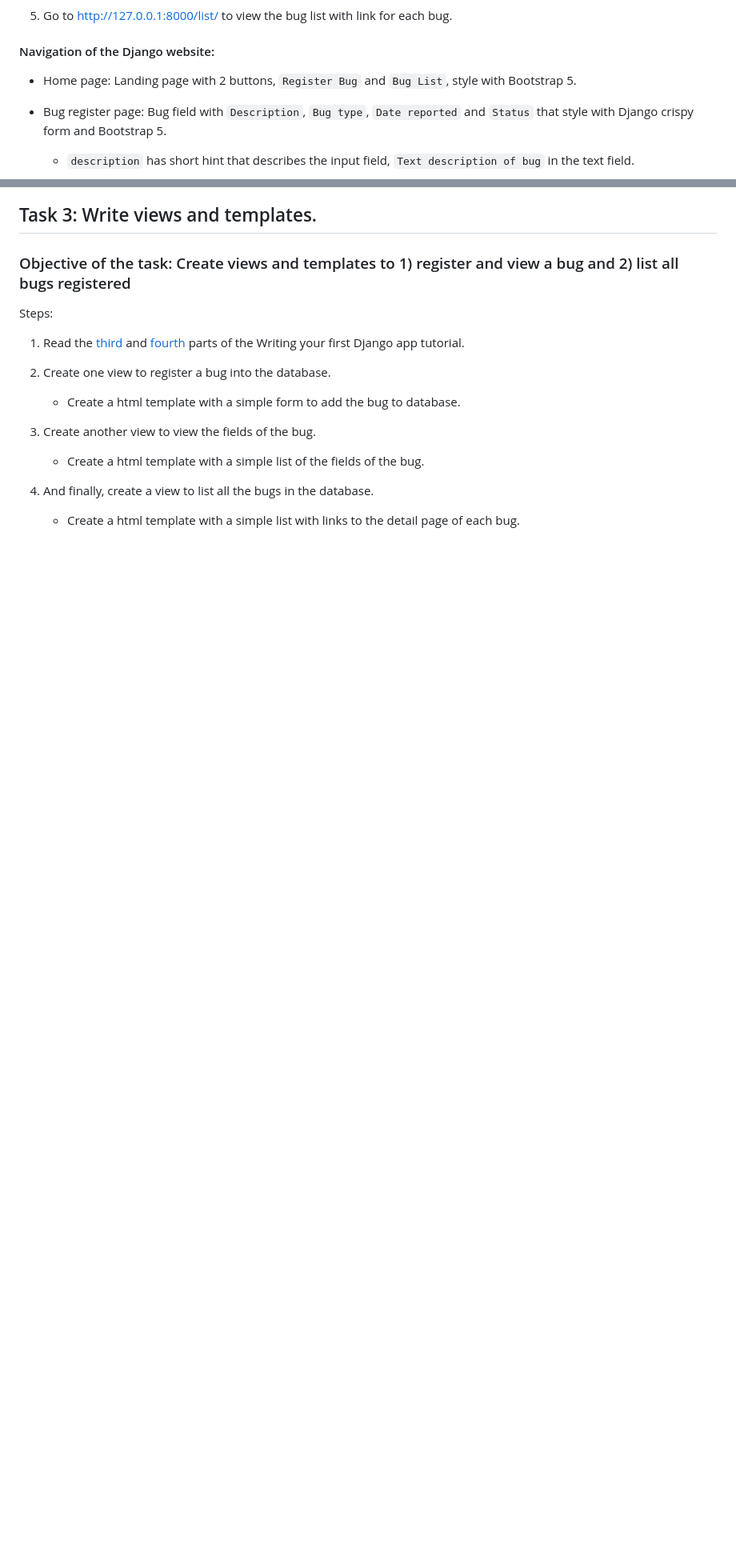
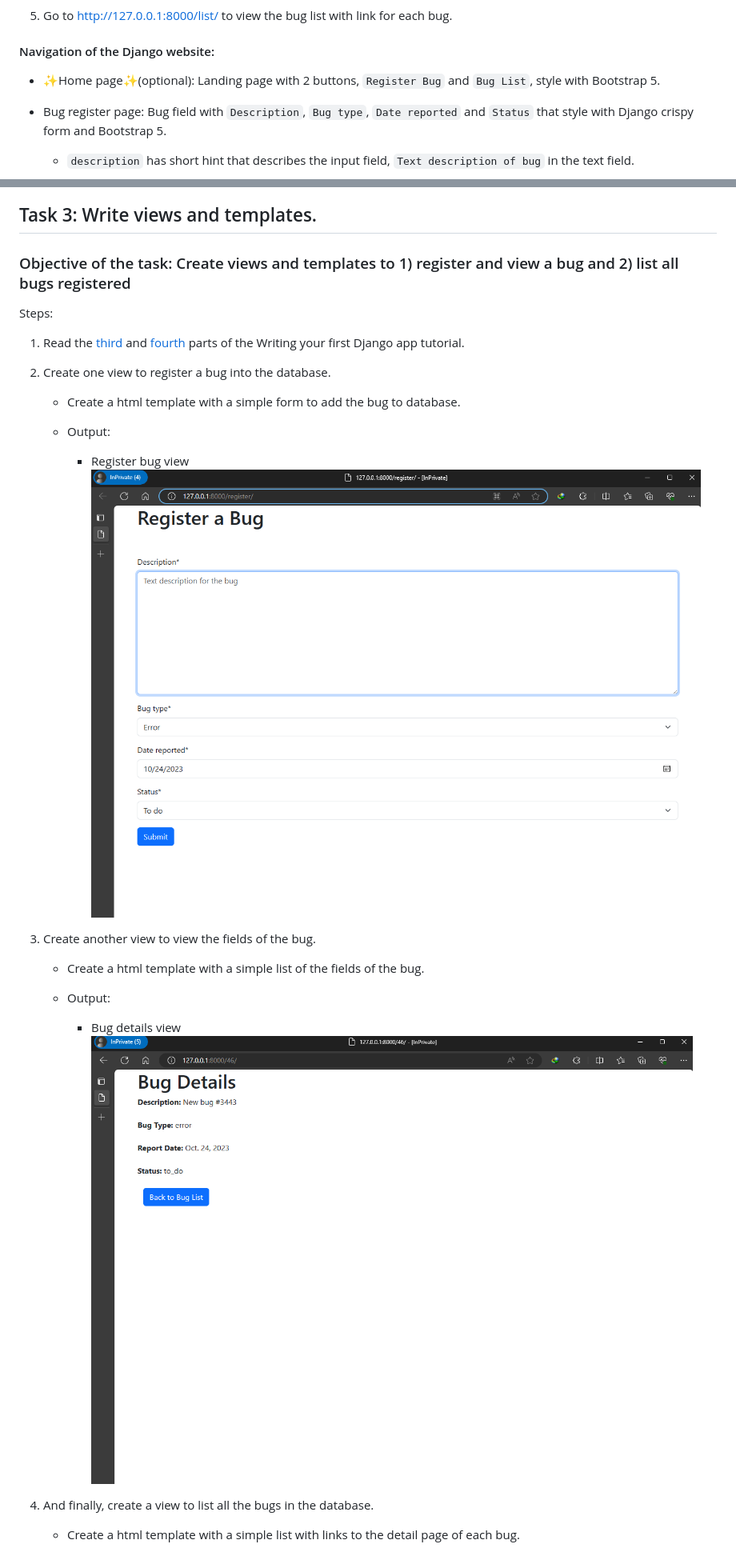
Before and after one commit to TuckWai97/Assist-Capacity-Exchange-Development, a Markdown page: README.md, 2 parts joined by grey strips. Shown at 80% size. Drawn GitHub-style; blank space fills up the shorter version.

```diff
--- a/README.md
+++ b/README.md
@@ -101,7 +101,7 @@ https://www.python.org/downloads/
 5. Go to [http://127.0.0.1:8000/list/](http://127.0.0.1:8000/list/) to view the bug list with link for each bug.
 
 #### Navigation of the Django website:
-- Home page: Landing page with 2 buttons, `Register Bug` and `Bug List`, style with Bootstrap 5.
+- :sparkles:Home page:sparkles:(optional): Landing page with 2 buttons, `Register Bug` and `Bug List`, style with Bootstrap 5.
 - Bug register page: Bug field with `Description`, `Bug type`, `Date reported` and `Status` that style with Django crispy form and Bootstrap 5.
    - `description` has short hint that describes the input field, `Text description of bug` in the text field.
 
@@ -156,8 +157,18 @@ Steps:
 2. Create one view to register a bug into the database.
    - Create a html template with a simple form to add the bug to database.
 
+   - Output:
+
+       - Register bug view
+       ![bug_view](assets/bug_view.png)
+
 3. Create another view to view the fields of the bug.
    - Create a html template with a simple list of the fields of the bug.
 
+   - Output:
+
+      - Bug details view
+      ![bug_details](assets/bug_details.png)
+
 4. And finally, create a view to list all the bugs in the database.
    - Create a html template with a simple list with links to the detail page of each bug.
```
Also changed, not shown: other parts of README.md (+11 -5 lines).
